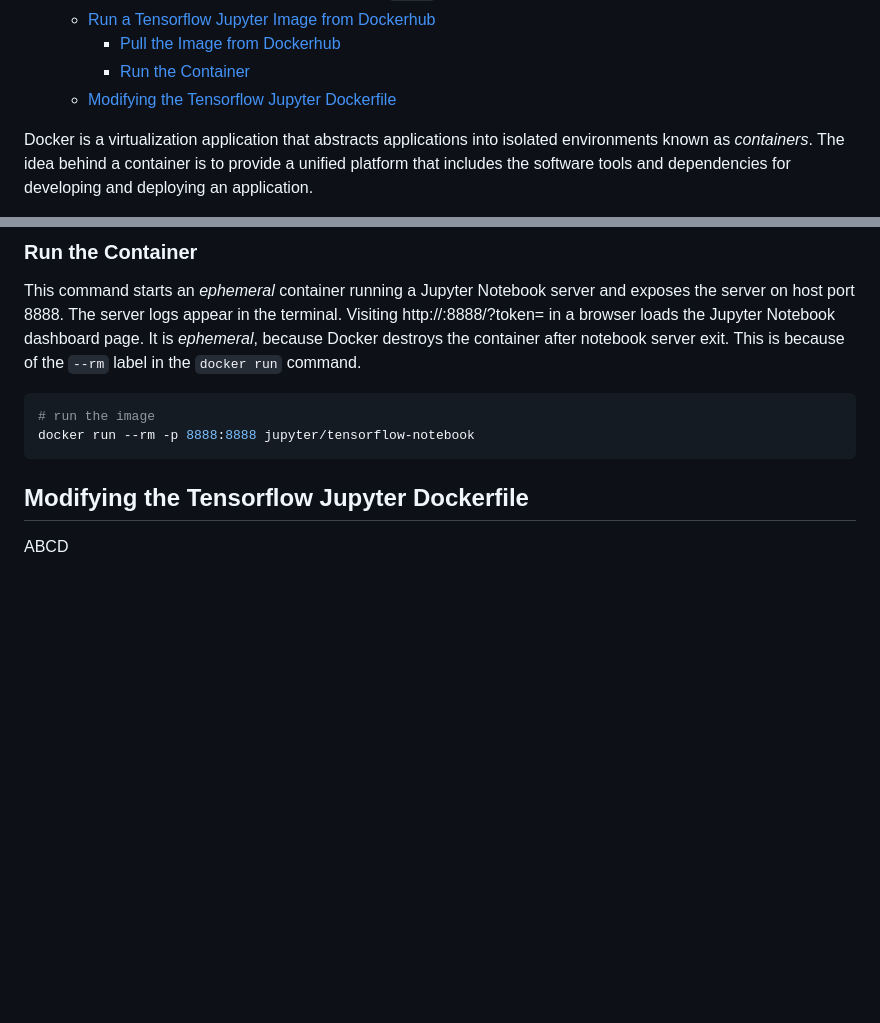
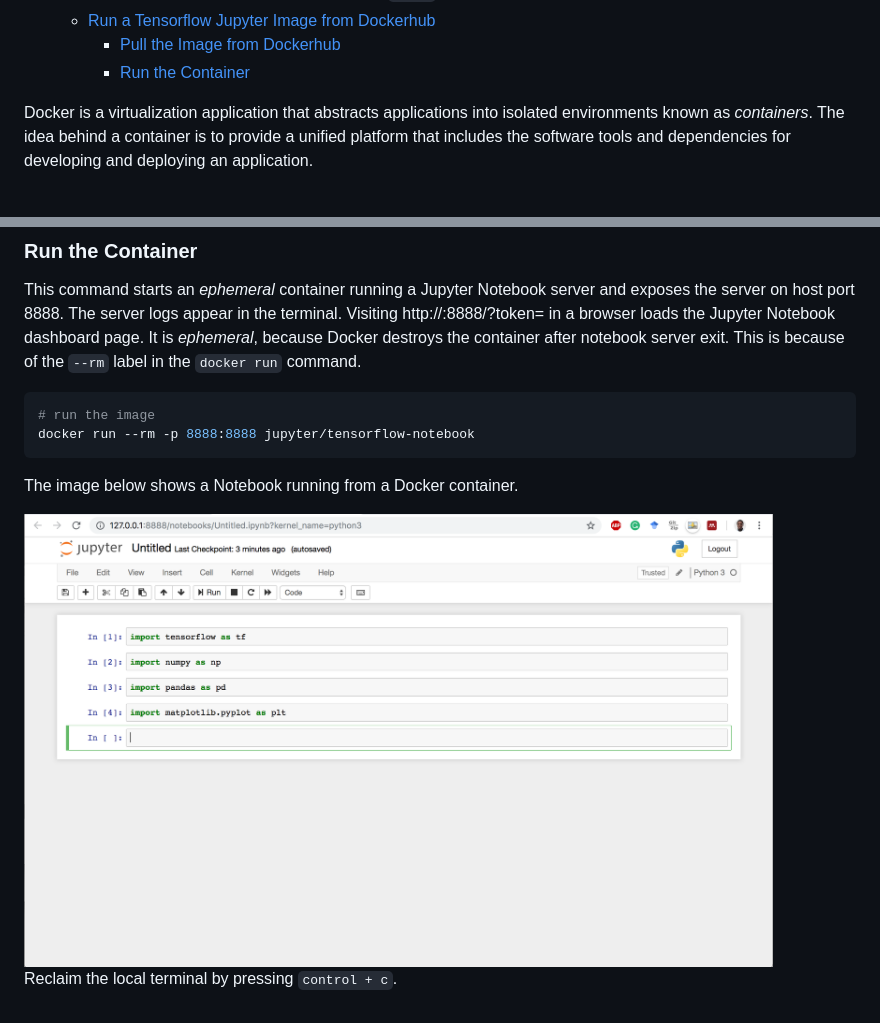
Before and after one commit to dvdbisong/kubeflow-for-poets, a Markdown page: 3_docker.md, 2 parts joined by grey strips. GitHub-like rendering; pictures changed too: img/tf_jupyter_docker.png (added); blank space fills up the shorter version.

Commit message:
update docker.md

````diff
--- a/3_docker.md
+++ b/3_docker.md
@@ -24,7 +24,6 @@ Table of Contents:
   - [Run a Tensorflow Jupyter Image from Dockerhub](#run-a-tensorflow-jupyter-image-from-dockerhub)
     - [Pull the Image from Dockerhub](#pull-the-image-from-dockerhub)
     - [Run the Container](#run-the-container-1)
-  - [Modifying the Tensorflow Jupyter Dockerfile](#modifying-the-tensorflow-jupyter-dockerfile)
 
 Docker is a virtualization application that abstracts applications into isolated environments known as *containers*. The idea behind a container is to provide a unified platform that includes the software tools and dependencies for developing and deploying an application.
 
@@ -315,5 +314,8 @@ This command starts an *ephemeral* container running a Jupyter Notebook server a
 docker run --rm -p 8888:8888 jupyter/tensorflow-notebook
 ```
 
-## Modifying the Tensorflow Jupyter Dockerfile
-ABCD
+The image below shows a Notebook running from a Docker container.
+
+<img src="img/tf_jupyter_docker.png" alt="Notebook running from Docker." height=90% width=90% />
+
+Reclaim the local terminal by pressing `control + c`.
````
